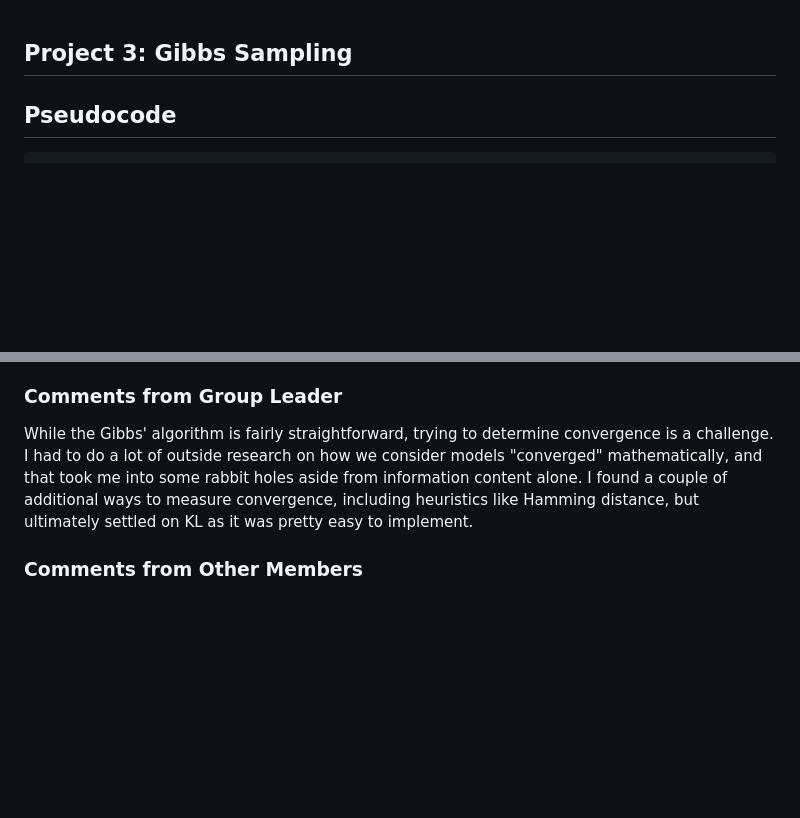
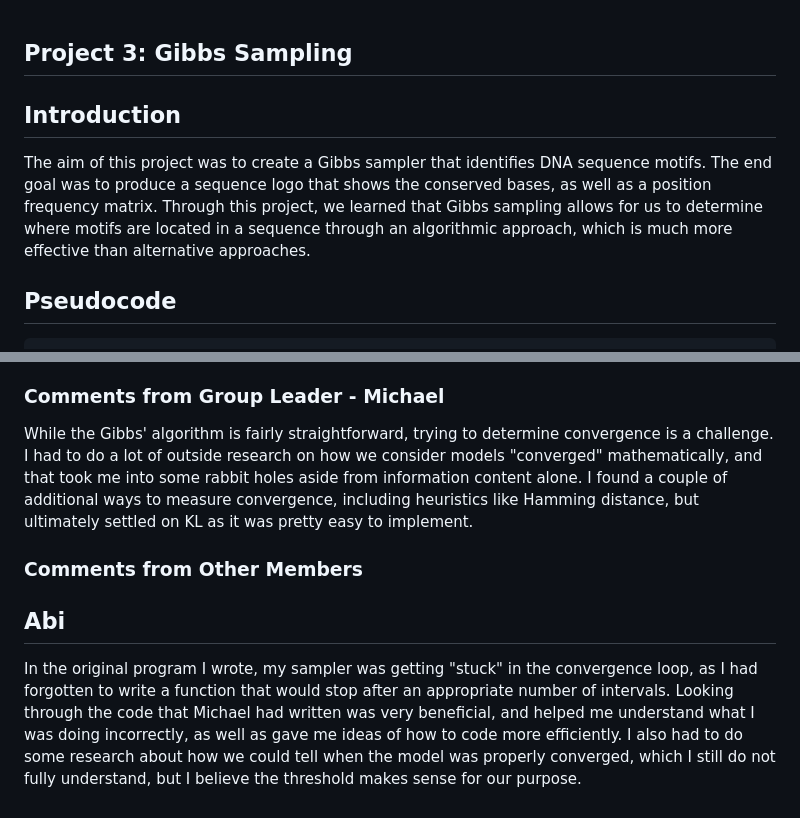
Before and after one commit to michael-bambha/BINF6250F25, a Markdown page: project03/README.md, 2 parts joined by grey strips. Rendered like a GitHub page; blank space fills up the shorter version.

```diff
--- a/project03/README.md
+++ b/project03/README.md
@@ -1,4 +1,7 @@
 ## Project 3: Gibbs Sampling
+
+## Introduction
+The aim of this project was to create a Gibbs sampler that identifies DNA sequence motifs. The end goal was to produce a sequence logo that shows the conserved bases, as well as a position frequency matrix. Through this project, we learned that Gibbs sampling allows for us to determine where motifs are located in a sequence through an algorithmic approach, which is much more effective than alternative approaches.
 
 ## Pseudocode
 
@@ -149,8 +152,10 @@ vectorization, and KL divergence for measuring our convergence.
 One of the biggest issues was the convergence check implementation. Originally, we looked at information content across 10 iterations and measured the absolute mean difference, but the IC wasn't changing enough to be a meaningful check. It could have just been an implementation mistake on our part, but setting the mean difference to 1e^-8 seemed to not be a great measure for convergence. Instead, we used Kullbach-Liebler divergence, which hopefully is an appropriate measure for this task. Still, finding an appropriate threshold to consider the model "converged" is somewhat arbitrary and very experimental, so that was another challenge.
 
 
-### Comments from Group Leader
+### Comments from Group Leader - Michael
 
 While the Gibbs' algorithm is fairly straightforward, trying to determine convergence is a challenge. I had to do a lot of outside research on how we consider models "converged" mathematically, and that took me into some rabbit holes aside from information content alone. I found a couple of additional ways to measure convergence, including heuristics like Hamming distance, but ultimately settled on KL as it was pretty easy to implement.
 
 ### Comments from Other Members
+## Abi
+In the original program I wrote, my sampler was getting "stuck" in the convergence loop, as I had forgotten to write a function that would stop after an appropriate number of intervals. Looking through the code that Michael had written was very beneficial, and helped me understand what I was doing incorrectly, as well as gave me ideas of how to code more efficiently. I also had to do some research about how we could tell when the model was properly converged, which I still do not fully understand, but I believe the threshold makes sense for our purpose.
```
